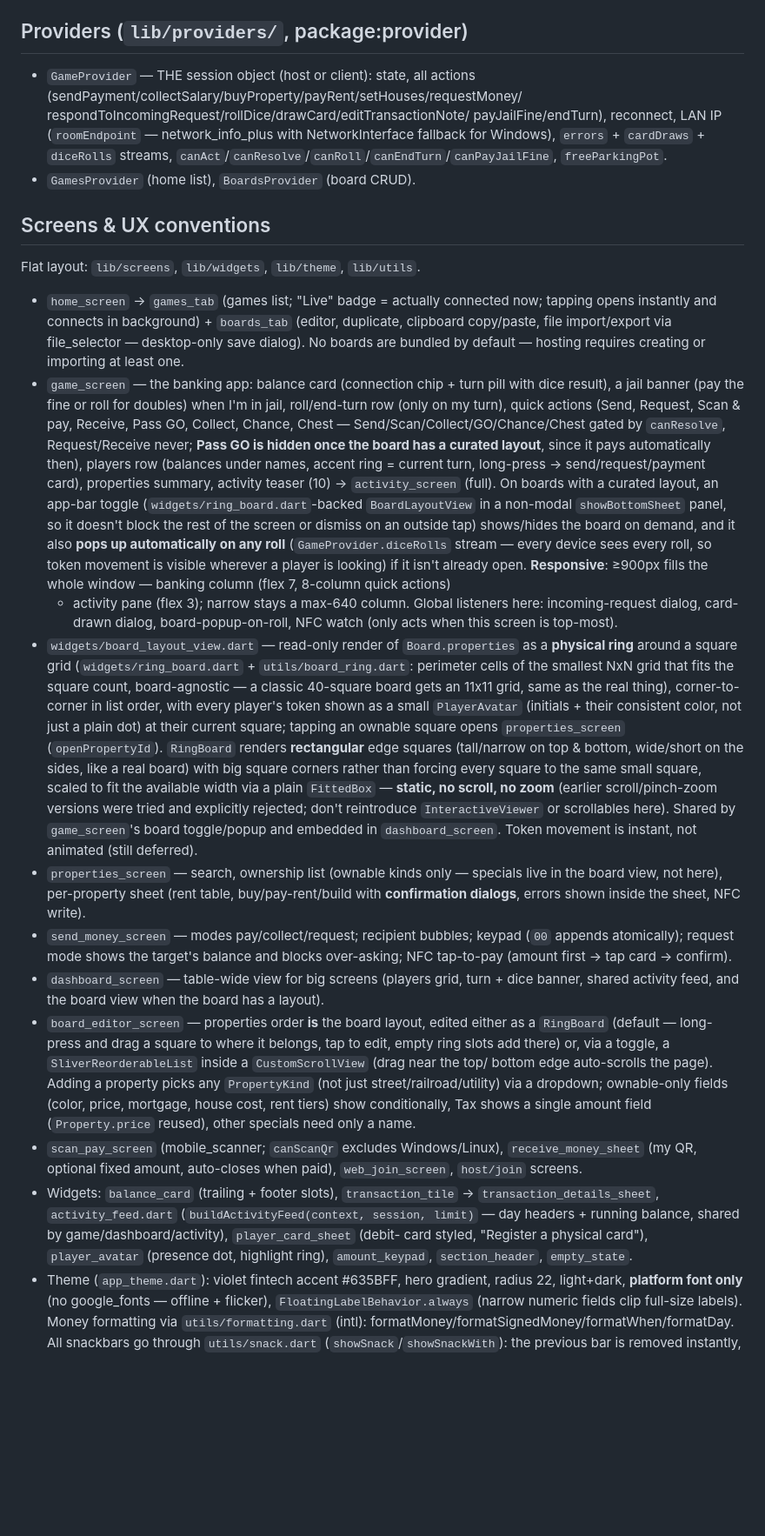
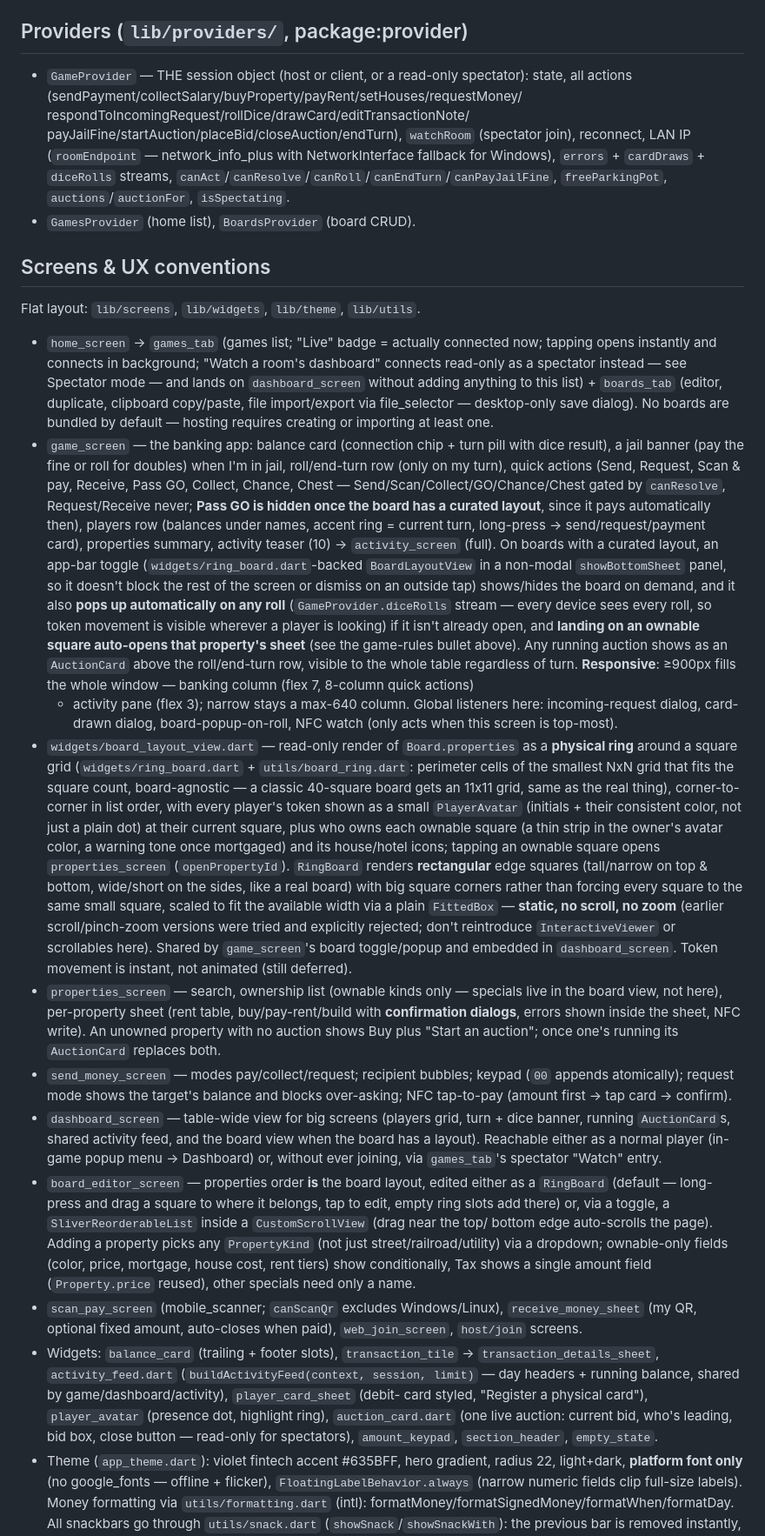
Before and after one commit to georges-ph/digipoly, a Markdown page: PROJECT.md, the part around one of its changes. Shown at 87% size. GitHub-like rendering; blank space fills up the shorter version.

```diff
--- a/PROJECT.md
+++ b/PROJECT.md
@@ -221,14 +271,16 @@ event — it settles like any other payment, via `paymentApplied`.
 
 ## Providers (`lib/providers/`, package:provider)
 
-- `GameProvider` — THE session object (host or client): state, all actions
+- `GameProvider` — THE session object (host or client, or a read-only
+  spectator): state, all actions
   (sendPayment/collectSalary/buyProperty/payRent/setHouses/requestMoney/
   respondToIncomingRequest/rollDice/drawCard/editTransactionNote/
-  payJailFine/endTurn), reconnect, LAN IP
+  payJailFine/startAuction/placeBid/closeAuction/endTurn), `watchRoom`
+  (spectator join), reconnect, LAN IP
   (`roomEndpoint` — network_info_plus with NetworkInterface fallback for
   Windows), `errors` + `cardDraws` + `diceRolls` streams,
   `canAct`/`canResolve`/`canRoll`/`canEndTurn`/`canPayJailFine`,
-  `freeParkingPot`.
+  `freeParkingPot`, `auctions`/`auctionFor`, `isSpectating`.
 - `GamesProvider` (home list), `BoardsProvider` (board CRUD).
 
 ## Screens & UX conventions
@@ -236,7 +288,10 @@ event — it settles like any other payment, via `paymentApplied`.
 Flat layout: `lib/screens`, `lib/widgets`, `lib/theme`, `lib/utils`.
 
 - `home_screen` → `games_tab` (games list; "Live" badge = actually connected
-  now; tapping opens instantly and connects in background) + `boards_tab`
+  now; tapping opens instantly and connects in background; "Watch a room's
+  dashboard" connects read-only as a spectator instead — see Spectator
+  mode — and lands on `dashboard_screen` without adding anything to this
+  list) + `boards_tab`
   (editor, duplicate, clipboard copy/paste, file import/export via
   file_selector — desktop-only save dialog). No boards are bundled by
   default — hosting requires creating or importing at least one.
@@ -255,7 +310,11 @@ Flat layout: `lib/screens`, `lib/widgets`, `lib/theme`, `lib/utils`.
   dismiss on an outside tap) shows/hides the board on demand, and it also
   **pops up automatically on any roll** (`GameProvider.diceRolls` stream —
   every device sees every roll, so token movement is visible wherever a
-  player is looking) if it isn't already open. **Responsive**: ≥900px
+  player is looking) if it isn't already open, and **landing on an
+  ownable square auto-opens that property's sheet** (see the game-rules
+  bullet above). Any running auction shows as an `AuctionCard` above the
+  roll/end-turn row, visible to the whole table regardless of turn.
+  **Responsive**: ≥900px
   fills the whole window — banking column (flex 7, 8-column quick actions)
   + activity pane (flex 3); narrow stays a max-640 column. Global
   listeners here: incoming-request dialog, card-drawn dialog,
@@ -268,7 +327,9 @@ Flat layout: `lib/screens`, `lib/widgets`, `lib/theme`, `lib/utils`.
   classic 40-square board gets an 11x11 grid, same as the real thing),
   corner-to-corner in list order, with every player's token shown as a
   small `PlayerAvatar` (initials + their consistent color, not just a
-  plain dot) at their current square; tapping an ownable square opens
+  plain dot) at their current square, plus who owns each ownable square
+  (a thin strip in the owner's avatar color, a warning tone once
+  mortgaged) and its house/hotel icons; tapping an ownable square opens
   `properties_screen` (`openPropertyId`). `RingBoard` renders
   **rectangular** edge squares (tall/narrow on top & bottom, wide/short on
   the sides, like a real board) with big square corners rather than
@@ -281,13 +342,17 @@ Flat layout: `lib/screens`, `lib/widgets`, `lib/theme`, `lib/utils`.
 - `properties_screen` — search, ownership list (ownable kinds only —
   specials live in the board view, not here), per-property sheet (rent
   table, buy/pay-rent/build with **confirmation dialogs**, errors shown
-  inside the sheet, NFC write).
+  inside the sheet, NFC write). An unowned property with no auction shows
+  Buy plus "Start an auction"; once one's running its `AuctionCard`
+  replaces both.
 - `send_money_screen` — modes pay/collect/request; recipient bubbles; keypad
   (`00` appends atomically); request mode shows the target's balance and
   blocks over-asking; NFC tap-to-pay (amount first → tap card → confirm).
 - `dashboard_screen` — table-wide view for big screens (players grid, turn +
-  dice banner, shared activity feed, and the board view when the board has
-  a layout).
+  dice banner, running `AuctionCard`s, shared activity feed, and the board
+  view when the board has a layout). Reachable either as a normal player
+  (in-game popup menu → Dashboard) or, without ever joining, via
+  `games_tab`'s spectator "Watch" entry.
 - `board_editor_screen` — properties order **is** the board layout, edited
   either as a `RingBoard` (default — long-press and drag a square to where
   it belongs, tap to edit, empty ring slots add there) or, via a toggle, a
@@ -306,7 +371,9 @@ Flat layout: `lib/screens`, `lib/widgets`, `lib/theme`, `lib/utils`.
   (`buildActivityFeed(context, session, limit)` — day headers + running
   balance, shared by game/dashboard/activity), `player_card_sheet` (debit-
   card styled, "Register a physical card"), `player_avatar` (presence dot,
-  highlight ring), `amount_keypad`, `section_header`, `empty_state`.
+  highlight ring), `auction_card.dart` (one live auction: current bid,
+  who's leading, bid box, close button — read-only for spectators),
+  `amount_keypad`, `section_header`, `empty_state`.
 - Theme (`app_theme.dart`): violet fintech accent #635BFF, hero gradient,
   radius 22, light+dark, **platform font only** (no google_fonts —
   offline + flicker), `FloatingLabelBehavior.always` (narrow numeric fields
```
Also changed, not shown: other parts of PROJECT.md (+77 -28 lines).
